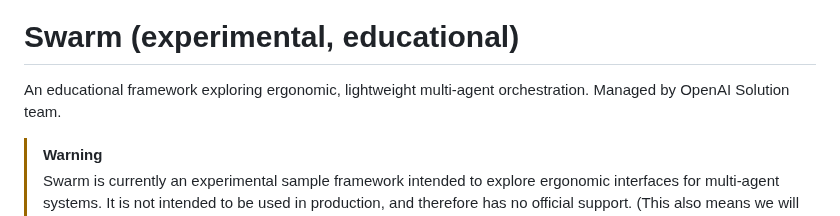
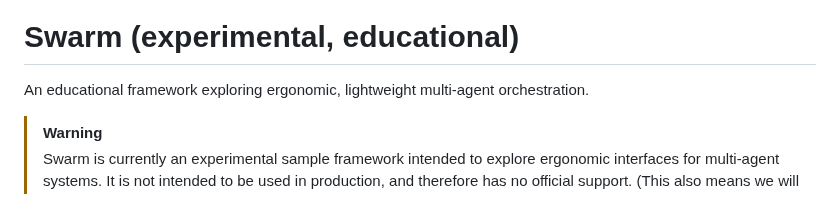
Before and after one commit to openai/swarm, a Markdown page: README.md, the part around the change. Drawn GitHub-style.

```diff
--- a/README.md
+++ b/README.md
@@ -2,7 +2,7 @@
 
 # Swarm (experimental, educational)
 
-An educational framework exploring ergonomic, lightweight multi-agent orchestration. Managed by OpenAI Solution team.
+An educational framework exploring ergonomic, lightweight multi-agent orchestration.
 
 > [!WARNING]
 > Swarm is currently an experimental sample framework intended to explore ergonomic interfaces for multi-agent systems. It is not intended to be used in production, and therefore has no official support. (This also means we will not be reviewing PRs or issues!)
```
